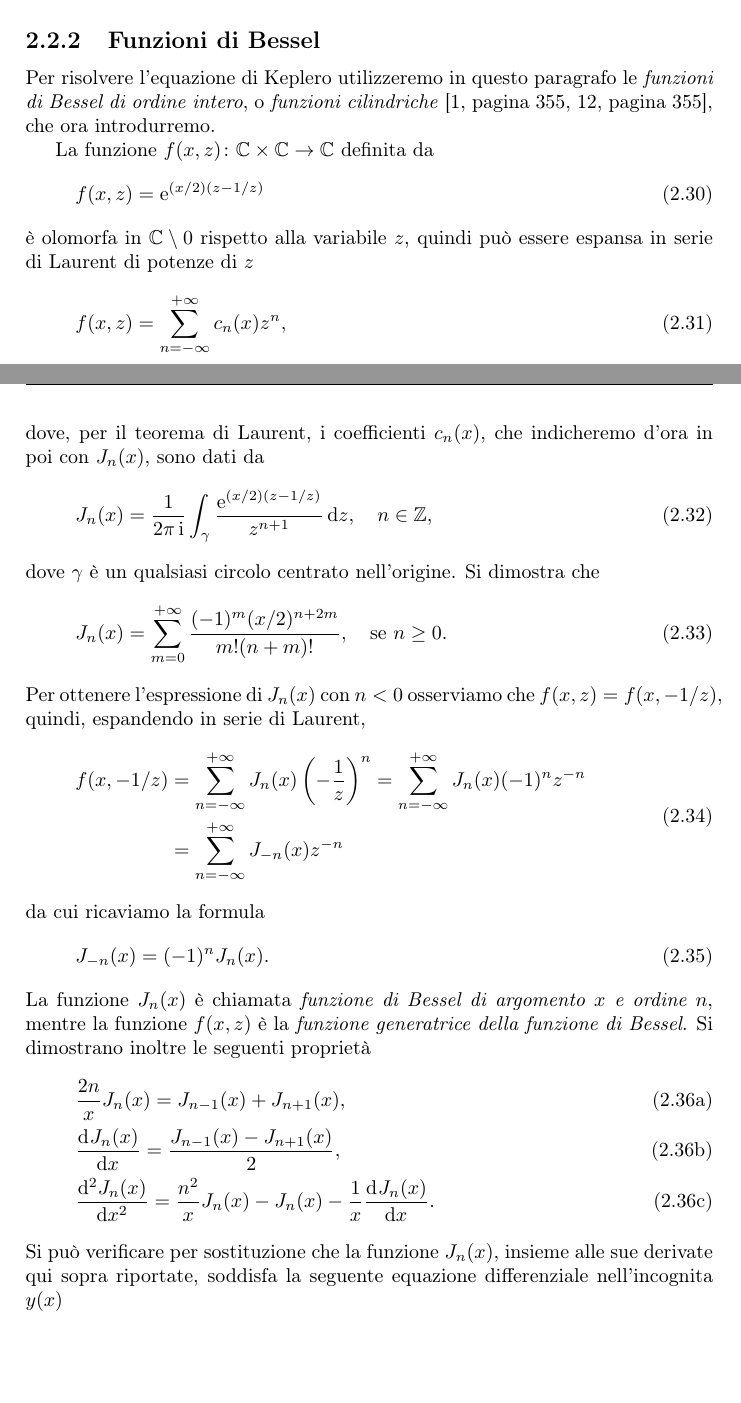
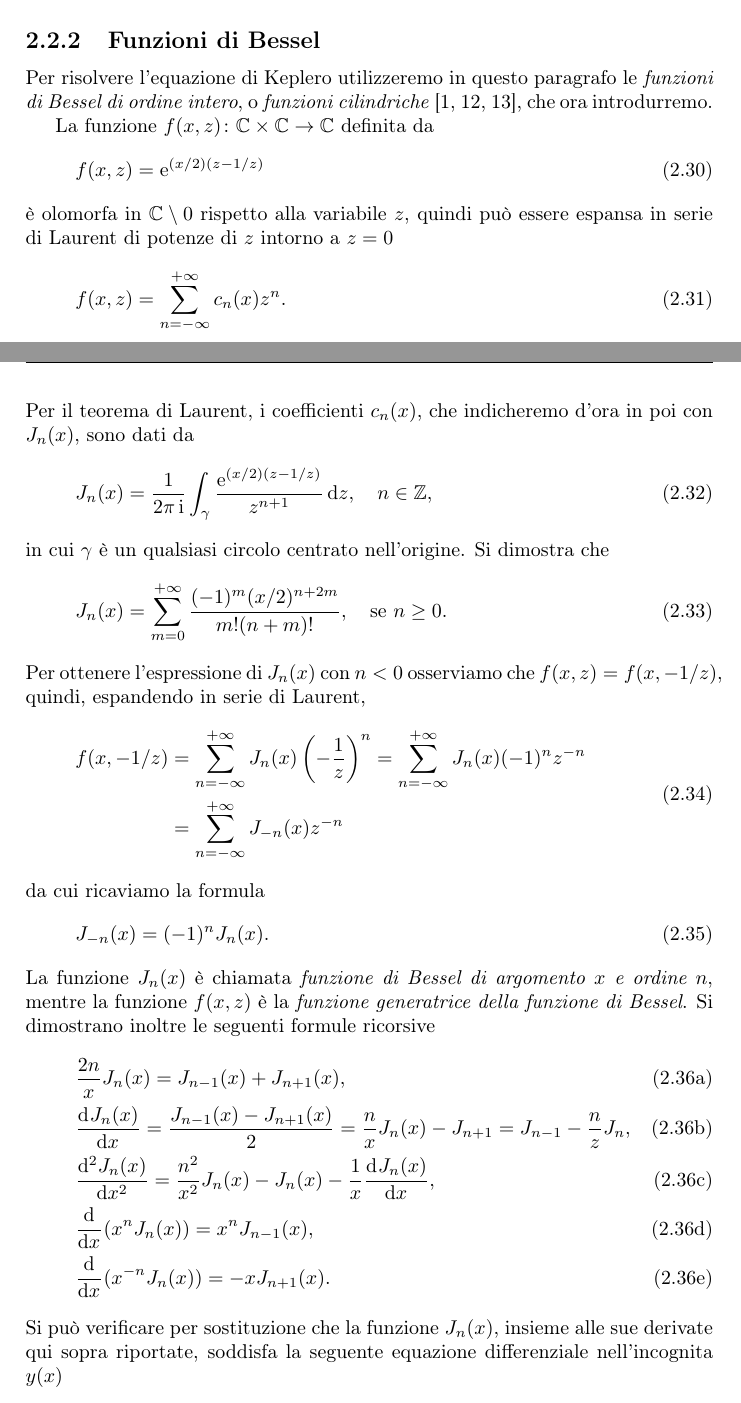
Before and after one commit to giordano/Tesi-triennale, a LaTeX book (tesi.tex, which reads Capitoli/elementi_orbitali.tex): two parts of pages 28 and 29 of 35 before the commit and two parts of pages 28 and 29 of 36 after it, joined at a grey line, cut so that both start at the same text, the shorter picture padded with empty space. Compiled offline with pdfLaTeX.

Commit message:
correzioni varie

```diff
--- a/Capitoli/elementi_orbitali.tex
+++ b/Capitoli/elementi_orbitali.tex
@@ -375,25 +375,25 @@ $GM_\textup{T} \simeq \SI{5e11}{\cubic\kilo\metre\per\square\second}$.
 
 Per risolvere l'equazione di Keplero utilizzeremo in questo paragrafo le
 \emph{funzioni di Bessel di ordine intero}, o \emph{funzioni
-  cilindriche}~\cites[355]{abramowitz:handbook}[355]{whittaker:modern-analysis},
-che ora introdurremo.
+  cilindriche}~\cites{abramowitz:handbook}{watson:bessel}%
+{whittaker:modern-analysis}, che ora introdurremo.
 
 La funzione $f(x,z)\colon\C\times\C\to\C$ definita da
 \begin{equation}
   f(x,z) = \e^{(x/2)(z - 1/z)}
 \end{equation}
 è olomorfa in $\C\setminus 0$ rispetto alla variabile $z$, quindi può essere
-espansa in serie di Laurent di potenze di $z$
+espansa in serie di Laurent di potenze di $z$ intorno a $z=0$
 \begin{equation}
-  f(x,z) = \sum_{n = -\infty}^{+\infty} c_n(x) z^n,
+  f(x,z) = \sum_{n = -\infty}^{+\infty} c_n(x) z^n.
 \end{equation}
-dove, per il teorema di Laurent, i coefficienti $c_n(x)$, che indicheremo d'ora
-in poi con $J_n(x)$, sono dati da
+Per il teorema di Laurent, i coefficienti $c_n(x)$, che indicheremo d'ora in poi
+con $J_n(x)$, sono dati da
 \begin{equation}
   J_n(x) = \frac{1}{2\pi\uimm}\int_\gamma \frac{\e^{(x/2)(z-1/z)}}{z^{n+1}}\dd z,
   \quad n\in\Z,
 \end{equation}
-dove $\gamma$ è un qualsiasi circolo centrato nell'origine. Si dimostra che
+in cui $\gamma$ è un qualsiasi circolo centrato nell'origine. Si dimostra che
 \begin{equation}
   J_n (x) = \sum_{m = 0}^{+\infty}\frac{(-1)^m(x/2)^{n+2m}}{m!(n+m)!}, \quad
   \text{se $n\geq 0$}.
@@ -415,13 +415,16 @@ da cui ricaviamo la formula
 \end{equation}
 La funzione $J_n(x)$ è chiamata \emph{funzione di Bessel di argomento $x$ e
   ordine $n$}, mentre la funzione $f(x,z)$ è la \emph{funzione generatrice della
-  funzione di Bessel}. Si dimostrano inoltre le seguenti proprietà
+  funzione di Bessel}. Si dimostrano inoltre le seguenti formule ricorsive
 \begin{subequations}
   \begin{gather}
     \frac{2n}{x} J_n(x) = J_{n-1}(x) + J_{n+1}(x),\\
-    \toder{J_n(x)}{x} = \frac{J_{n-1}(x) - J_{n+1}(x)}{2},\\
-    \toder[2]{J_n(x)}{x} = \frac{n^2}{x}J_n(x) - J_n(x) -
-    \frac{1}{x}\toder{J_n(x)}{x}.
+    \toder{J_n(x)}{x} = \frac{J_{n-1}(x) - J_{n+1}(x)}{2} = \frac{n}{x}J_n(x) -
+    J_{n+1} = J_{n-1} - \frac{n}{z}J_n,\\
+    \toder[2]{J_n(x)}{x} = \frac{n^2}{x^2}J_n(x) - J_n(x) -
+    \frac{1}{x}\toder{J_n(x)}{x},\\
+    \toder{}{x}(x^nJ_n(x)) = x^nJ_{n-1}(x),\\
+    \toder{}{x}(x^{-n}J_n(x)) = -xJ_{n+1}(x).
   \end{gather}
 \end{subequations}
 Si può verificare per sostituzione che la funzione $J_n(x)$, insieme alle sue
```
Also changed, not shown: bibliografia.bib (+8 -0 lines), Capitoli/elementi_orbitali.tex (8 more changed lines), 2 other files.
